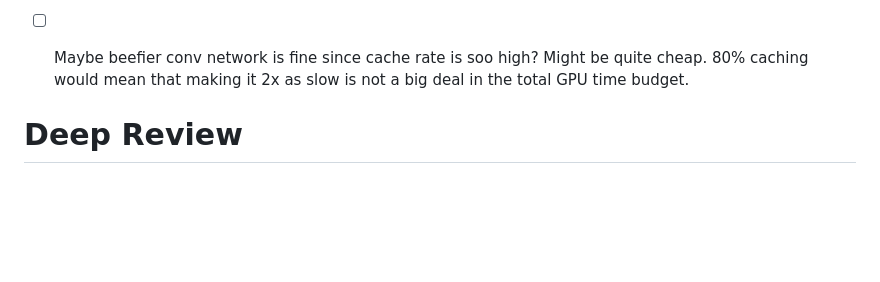
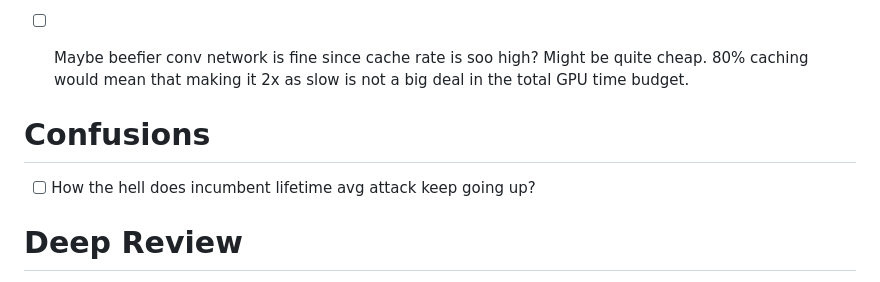
Before and after one commit to hojmax/tetris-mcts, a Markdown page: NEXT_STEPS.md, the part around the change. Rendered like a GitHub page; blank space fills up the shorter version.

```diff
--- a/NEXT_STEPS.md
+++ b/NEXT_STEPS.md
@@ -27,6 +27,10 @@
 - [ ] Another round of benchmarking and optimizing?
 - [ ] Adding in alpha downweighting of value loss?
 - [ ] Maybe beefier conv network is fine since cache rate is soo high? Might be quite cheap. 80% caching would mean that making it 2x as slow is not a big deal in the total GPU time budget.
+
+# Confusions
+
+- [ ] How the hell does incumbent lifetime avg attack keep going up?
 
 # Deep Review
 
```
